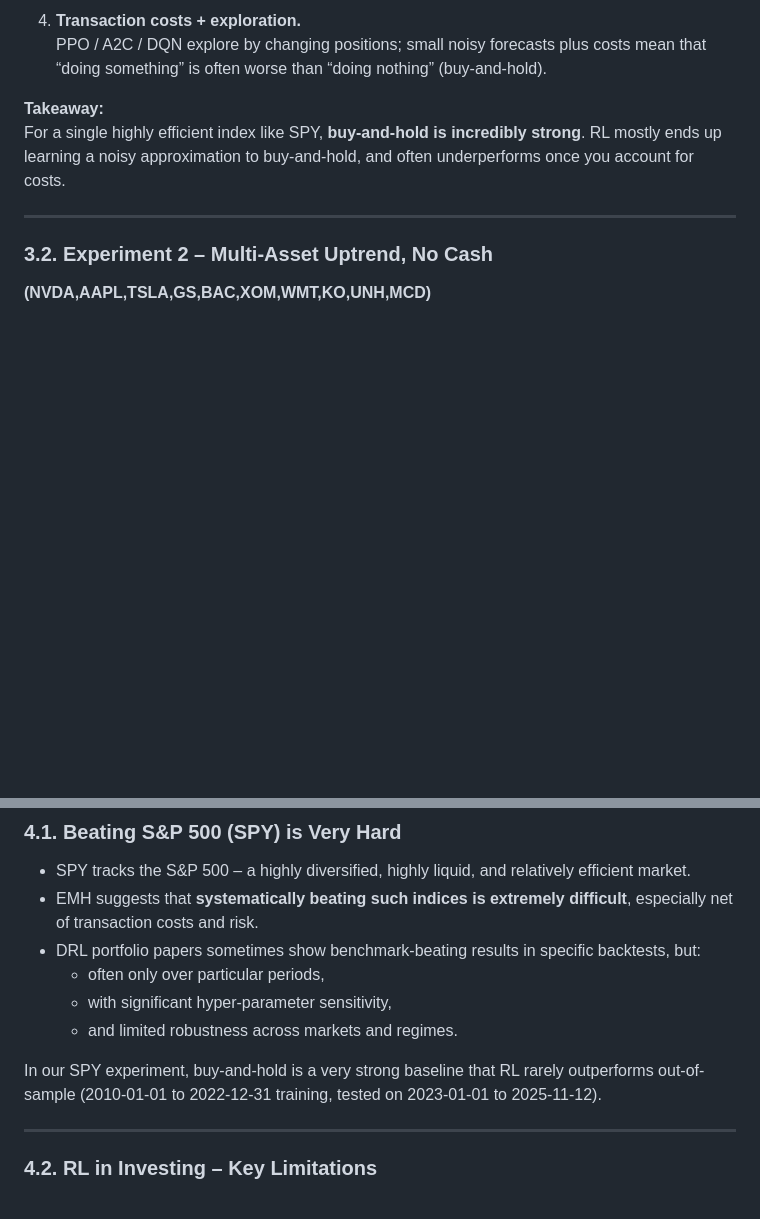
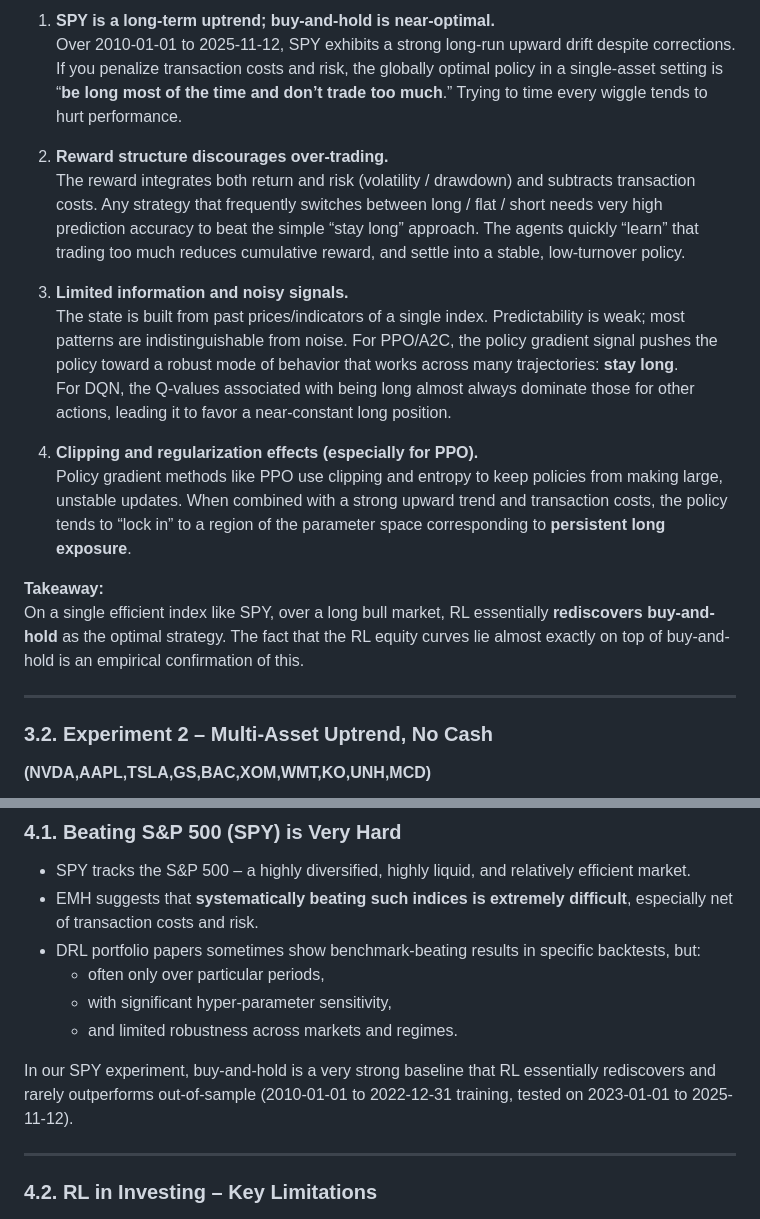
Before and after one commit to VincentFangWB/RL_project_group4, a Markdown page: README.md, 2 parts joined by grey strips. Drawn GitHub-style; blank space fills up the shorter version.

```diff
--- a/README.md
+++ b/README.md
@@ -273,10 +272,19 @@ Below is a high-level summary plus reasoning.
 
-4. **Transaction costs + exploration.**
-   PPO / A2C / DQN explore by changing positions; small noisy forecasts plus costs mean
-   that “doing something” is often worse than “doing nothing” (buy-and-hold).
+1. **SPY is a long-term uptrend; buy-and-hold is near-optimal.**
+   Over 2010-01-01 to 2025-11-12, SPY exhibits a strong long-run upward drift despite corrections. If you penalize transaction costs and risk, the globally optimal policy in a single-asset setting is “**be long most of the time and don’t trade too much**.” Trying to time every wiggle tends to hurt performance.
+
+2. **Reward structure discourages over-trading.**
+   The reward integrates both return and risk (volatility / drawdown) and subtracts transaction costs. Any strategy that frequently switches between long / flat / short needs very high prediction accuracy to beat the simple “stay long” approach. The agents quickly “learn” that trading too much reduces cumulative reward, and settle into a stable, low-turnover policy.
+
+3. **Limited information and noisy signals.**
+   The state is built from past prices/indicators of a single index. Predictability is weak; most patterns are indistinguishable from noise. For PPO/A2C, the policy gradient signal pushes the policy toward a robust mode of behavior that works across many trajectories: **stay long**.
+   For DQN, the Q-values associated with being long almost always dominate those for other actions, leading it to favor a near-constant long position.
+
+4. **Clipping and regularization effects (especially for PPO).**
+   Policy gradient methods like PPO use clipping and entropy to keep policies from making large, unstable updates. When combined with a strong upward trend and transaction costs, the policy tends to “lock in” to a region of the parameter space corresponding to **persistent long exposure**.
 
 **Takeaway:**
-For a single highly efficient index like SPY, **buy-and-hold is incredibly strong**. RL mostly ends up learning a noisy approximation to buy-and-hold, and often underperforms once you account for costs.
+On a single efficient index like SPY, over a long bull market, RL essentially **rediscovers buy-and-hold** as the optimal strategy. The fact that the RL equity curves lie almost exactly on top of buy-and-hold is an empirical confirmation of this.
 
 ---
 
@@ -414,7 +426,7 @@ Based on the experiments in this repo and the broader literature:
   - with significant hyper-parameter sensitivity,
   - and limited robustness across markets and regimes.
 
-In our SPY experiment, buy-and-hold is a very strong baseline that RL rarely outperforms out-of-sample (2010-01-01 to 2022-12-31 training, tested on 2023-01-01 to 2025-11-12).
+In our SPY experiment, buy-and-hold is a very strong baseline that RL essentially rediscovers and rarely outperforms out-of-sample (2010-01-01 to 2022-12-31 training, tested on 2023-01-01 to 2025-11-12).
 
 ---
 
```
Also changed, not shown: other parts of README.md (+58 -55 lines).
